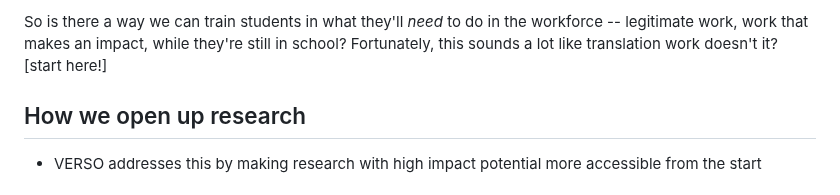
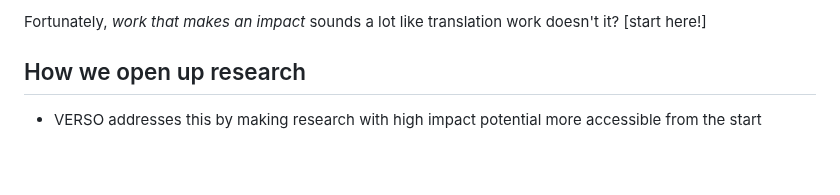
Before and after one commit to VERSO-UVM/ORCA, a Markdown page: How_ORCA_Works.md, the part around one of its changes. GitHub-like rendering; blank space fills up the shorter version.

```diff
--- a/How_ORCA_Works.md
+++ b/How_ORCA_Works.md
@@ -8,5 +8,5 @@ Here at [VERSO](https://verso.w3.uvm.edu/), this intersected something we've see
 
-So is there a way we can train students in what they'll _need_ to do in the workforce -- legitimate work, work that makes an impact, while they're still in school? Fortunately, this sounds a lot like translation work doesn't it? [start here!]
+Fortunately, _work that makes an impact_ sounds a lot like translation work doesn't it? [start here!]
 
 ## How we open up research
 - VERSO addresses this by making research with high impact potential more accessible from the start
```
Also changed, not shown: other parts of How_ORCA_Works.md (+1 -1 lines).
